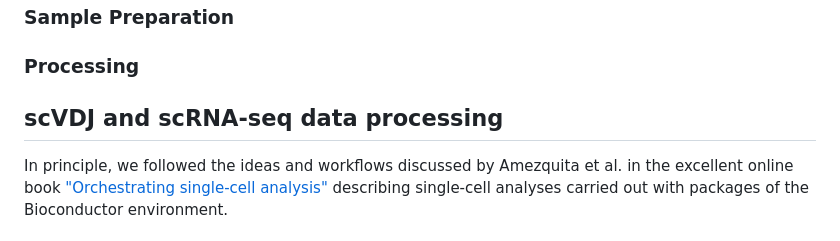
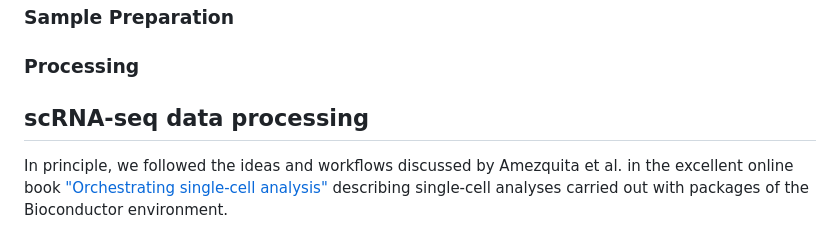
Before and after one commit to chaudhry123/TNF-NFKB-p53-axis-restricts-in-vivo-survival-of-hPSC-derived-dopamine-neuron-, a Markdown page: README.md, the part around the change. Drawn GitHub-style.

```diff
--- a/README.md
+++ b/README.md
@@ -31,7 +31,7 @@ Don't hesitate to get in touch with questions related to the code.
 
 
 
-## scVDJ and scRNA-seq data processing
+## scRNA-seq data processing
 
 In principle, we followed the ideas and workflows discussed by Amezquita et al. in the excellent online book ["Orchestrating single-cell analysis"](https://osca.bioconductor.org/) describing single-cell analyses carried out with packages of the Bioconductor environment.
 
```
